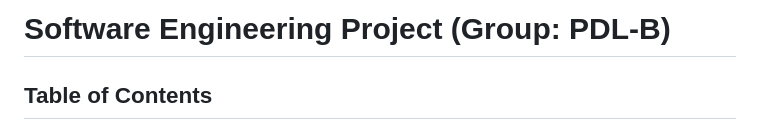
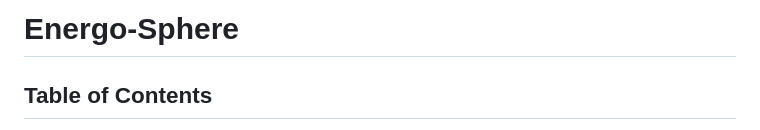
Before and after one commit to Liocans/Energo-Sphere, a Markdown page: README.md, the part around the change. GitHub-like rendering.

```diff
--- a/README.md
+++ b/README.md
@@ -1,4 +1,4 @@
-# Software Engineering Project (Group: PDL-B)
+# Energo-Sphere
 
 ## Table of Contents
 1. [Project Description](#project-description)
```
